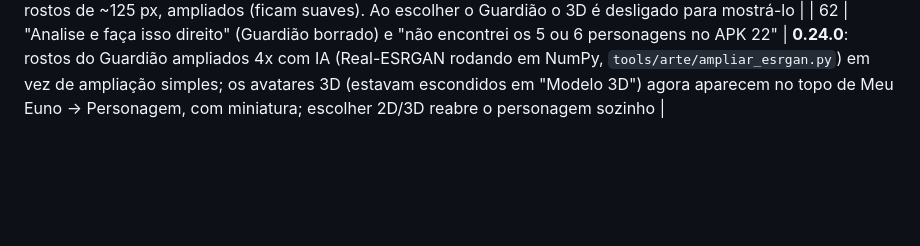
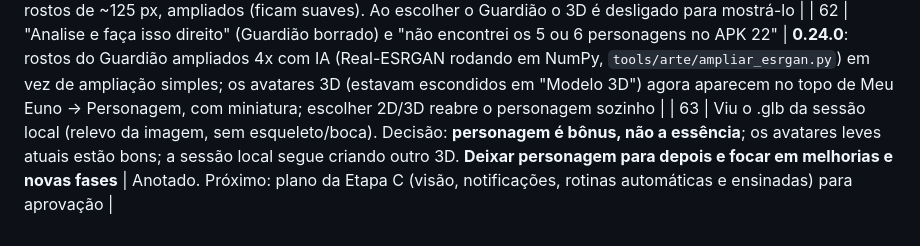
Before and after one commit to JoctaEng/PROJETO-JARVIS-ANDROID, a Markdown page: docs/PEDIDOS-DO-USUARIO.md, the part around the change. GitHub-like rendering; blank space fills up the shorter version.

```diff
--- a/docs/PEDIDOS-DO-USUARIO.md
+++ b/docs/PEDIDOS-DO-USUARIO.md
@@ -98,3 +98,4 @@ Visão ("o que é isto?" com câmera/tela); reconhecer a voz do usuário no "Oi
 | 60 | Quer pelo menos 3 personagens 3D **realistas/estilizados de alta qualidade** (estilo do anúncio Hyper3D: figura detalhada tipo jogo) | Respondido: não há modelos assim prontos com licença livre e com boca/expressões; geradores por IA (Hyper3D Rodin, Tripo, Meshy) fazem a escultura e às vezes o esqueleto, mas não as formas de boca; caminho proposto: Avaturn (realista, com ARKit + visemas, exportação GLB) ou gerador de IA + rig. **Aguarda escolha/ordem** |
 | 61 | Ficha do guerreiro (imagem 2D com 12 expressões, bocas e vistas): "arrume você mesmo essa imagem e já deixe como personagem" | **Feito na 0.23.0**: personagem **Guardião** (2D, retrato em medalhão), 8 expressões recortadas da ficha (neutro, sorriso, pensativo, sério, surpreso, triste, cansado) com boca animada sobre o rosto (boca aberta do quadro "surpreso"); fonte em `docs/arte/guardiao/ficha.png`. Limite: a ficha tem rostos de ~125 px, ampliados (ficam suaves). Ao escolher o Guardião o 3D é desligado para mostrá-lo |
 | 62 | "Analise e faça isso direito" (Guardião borrado) e "não encontrei os 5 ou 6 personagens no APK 22" | **0.24.0**: rostos do Guardião ampliados 4x com IA (Real-ESRGAN rodando em NumPy, `tools/arte/ampliar_esrgan.py`) em vez de ampliação simples; os avatares 3D (estavam escondidos em "Modelo 3D") agora aparecem no topo de Meu Euno → Personagem, com miniatura; escolher 2D/3D reabre o personagem sozinho |
+| 63 | Viu o .glb da sessão local (relevo da imagem, sem esqueleto/boca). Decisão: **personagem é bônus, não a essência**; os avatares leves atuais estão bons; a sessão local segue criando outro 3D. **Deixar personagem para depois e focar em melhorias e novas fases** | Anotado. Próximo: plano da Etapa C (visão, notificações, rotinas automáticas e ensinadas) para aprovação |
```
Also changed, not shown: docs/MEMORIA-DO-PROJETO.md (+1 -0 lines).
